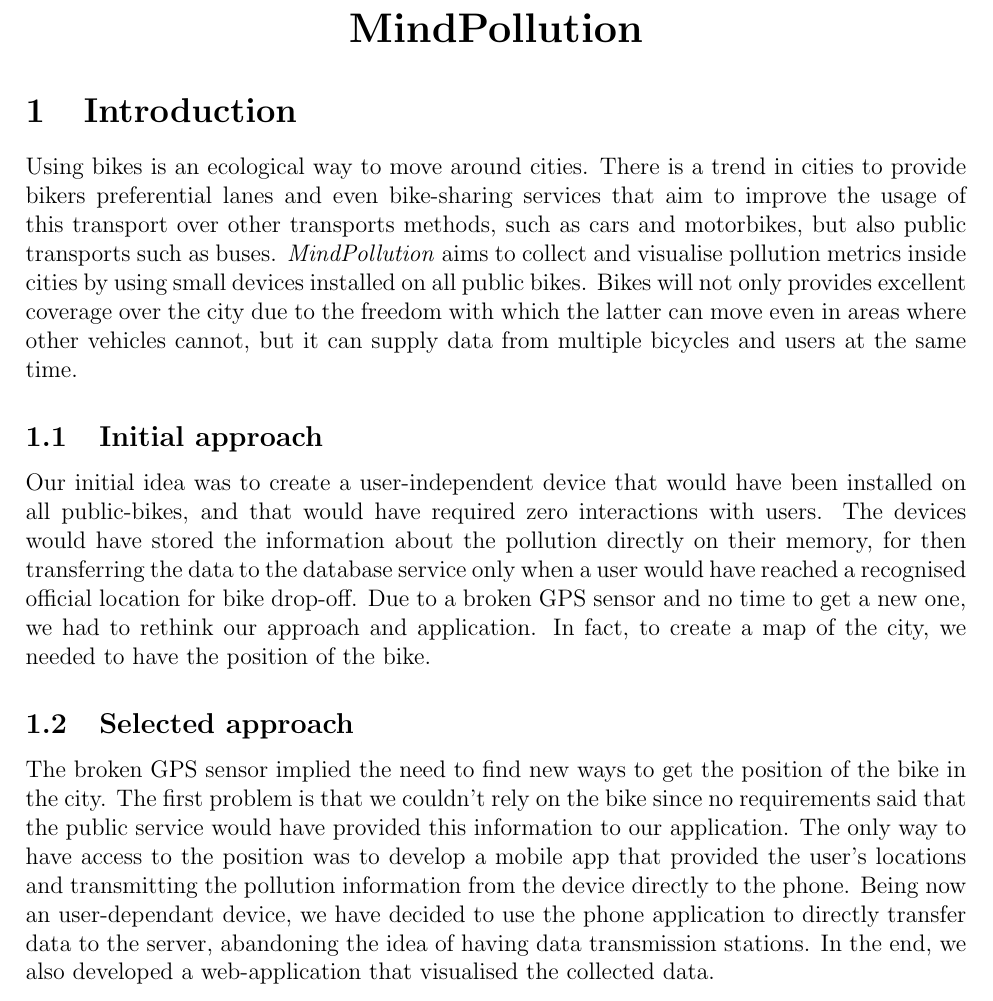
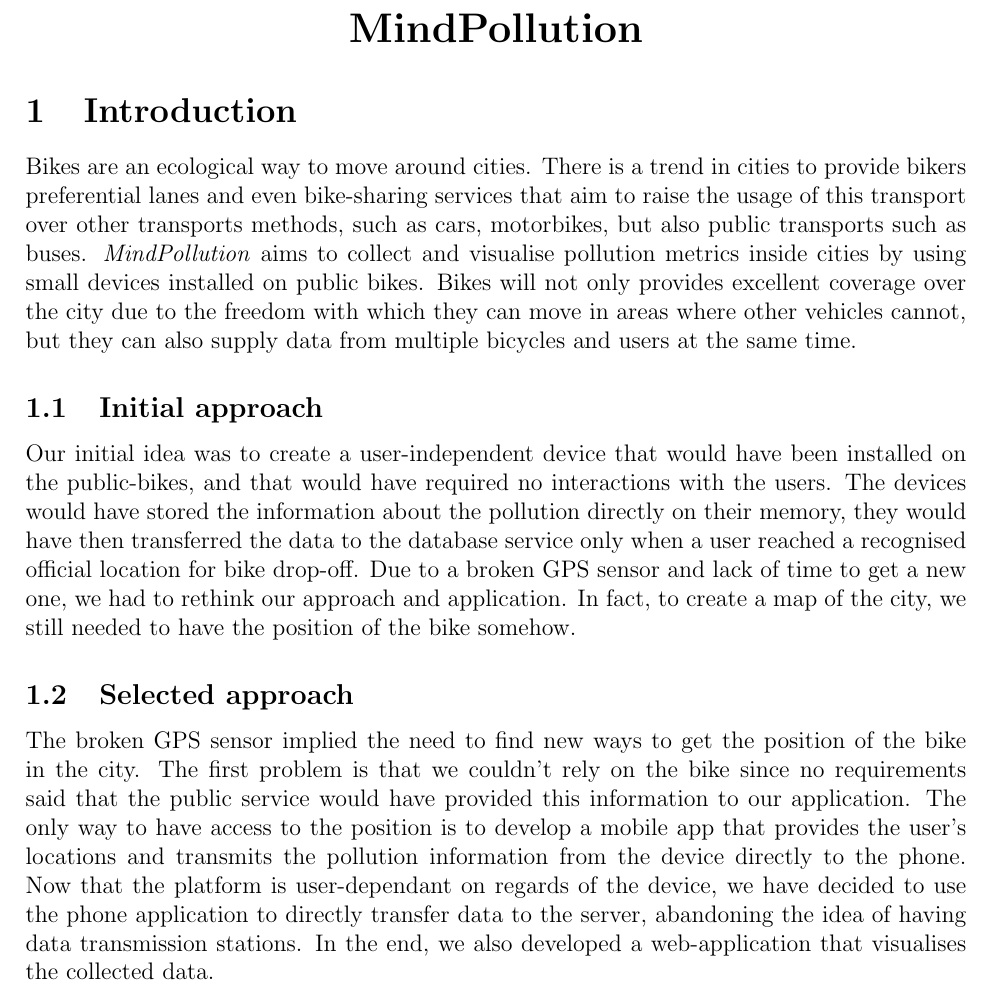
Before and after one commit to taier1/cyber-physical-project, a LaTeX document (report/report.tex): part of page 1 of 9, cut so that both start at the same text. Compiled offline with pdfLaTeX.

Commit message:
introduction corrections

```diff
--- a/report/report.tex
+++ b/report/report.tex
@@ -93,17 +93,18 @@
     \LARGE{\textbf{MindPollution}}
   \end{center}
   \section{Introduction}
-  Using bikes is an ecological way to move around cities.
-  There is a trend in cities to provide bikers preferential lanes and even bike-sharing services that aim to improve the usage of this transport over other transports methods, such as cars and motorbikes, but also public transports such as buses.
-  \emph{MindPollution} aims to collect and visualise pollution metrics inside cities by using small devices installed on all public bikes. Bikes will not only provides excellent coverage over the city due to the freedom with which the latter can move even in areas where other vehicles cannot, but it can supply data from multiple bicycles and users at the same time.
+  Bikes are an ecological way to move around cities.
+  There is a trend in cities to provide bikers preferential lanes and even bike-sharing services that aim to raise the usage of this transport over other transports methods, such as cars, motorbikes, but also public transports such as buses.
+  \emph{MindPollution} aims to collect and visualise pollution metrics inside cities by using small devices installed on public bikes. Bikes will not only provides excellent coverage over the city due to the freedom with which they can move in areas where other vehicles cannot, but they can also supply data from multiple bicycles and users at the same time.
 
   \subsection{Initial approach}
-  Our initial idea was to create a user-independent device that would have been installed on all public-bikes, and that would have required zero interactions with users. The devices would have stored the information about the pollution directly on their memory, for then transferring the data to the database service only when a user would have reached a recognised official location for bike drop-off. Due to a broken GPS sensor and no time to get a new one, we had to rethink our approach and application. In fact, to create a map of the city, we needed to have the position of the bike.
+  Our initial idea was to create a user-independent device that would have been installed on the public-bikes, and that would have required no interactions with the users. The devices would have stored the information about the pollution directly on their memory, they would have then transferred the data to the database service only when a user reached a recognised official location for bike drop-off. Due to a broken GPS sensor and lack of time to get a new one, we had to rethink our approach and application. In fact, to create a map of the city, we still needed to have the position of the bike somehow.
+
   \subsection{Selected approach}
-The broken GPS sensor implied the need to find new ways to get the position of the bike in the city. The first problem is that we couldn't rely on the bike since no requirements said that the public service would have provided this information to our application. The only way to have access to the position was to develop a mobile app that provided the user's locations and transmitting the pollution information from the device directly to the phone. Being now an user-dependant device, we have decided to use the phone application to directly transfer data to the server, abandoning the idea of having data transmission stations. In the end, we also developed a web-application that visualised the collected data.
+The broken GPS sensor implied the need to find new ways to get the position of the bike in the city. The first problem is that we couldn't rely on the bike since no requirements said that the public service would have provided this information to our application. The only way to have access to the position is to develop a mobile app that provides the user's locations and transmits the pollution information from the device directly to the phone. Now that the platform is user-dependant on regards of the device, we have decided to use the phone application to directly transfer data to the server, abandoning the idea of having data transmission stations. In the end, we also developed a web-application that visualises the collected data.
   \newpage
   \section{Implementation}
-  In order to satisfy the requirements of our project we decided to go with an hybrid architecture with both an arduino board and a smartphone. This architecture was the results of not being able to find a properly working GPS board in time for the project deadline. We think this architecture will prove to be easier to scale with a large number of boards connected to the web server and database.
+  In order to satisfy the requirements of our project we decided to go with an hybrid architecture with both an arduino board and a smartphone. This architecture is the results of not being able to find a properly working GPS board in time for the project deadline. We think this architecture will prove to be easier to scale with a large number of boards connected to the web server and database.
 
   Figure~\ref{fig:architecture} shows an overview of the architecture of our project, showing the main components.
   \begin{figure}[H]
```
Also changed, not shown: report/report.tex (5 more changed lines).
